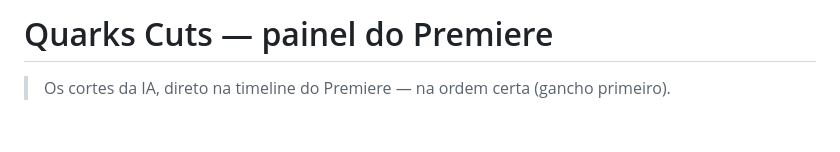
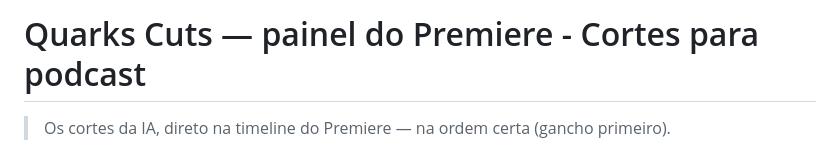
Before and after one commit to quarksprodutora-max/QuarksCuts, a Markdown page: README.md, the part around the change. GitHub-like rendering; blank space fills up the shorter version.

```diff
--- a/README.md
+++ b/README.md
@@ -1,4 +1,4 @@
-# Quarks Cuts — painel do Premiere
+# Quarks Cuts — painel do Premiere - Cortes para podcast
 
 > Os cortes da IA, direto na timeline do Premiere — na ordem certa (gancho primeiro).
 
```
